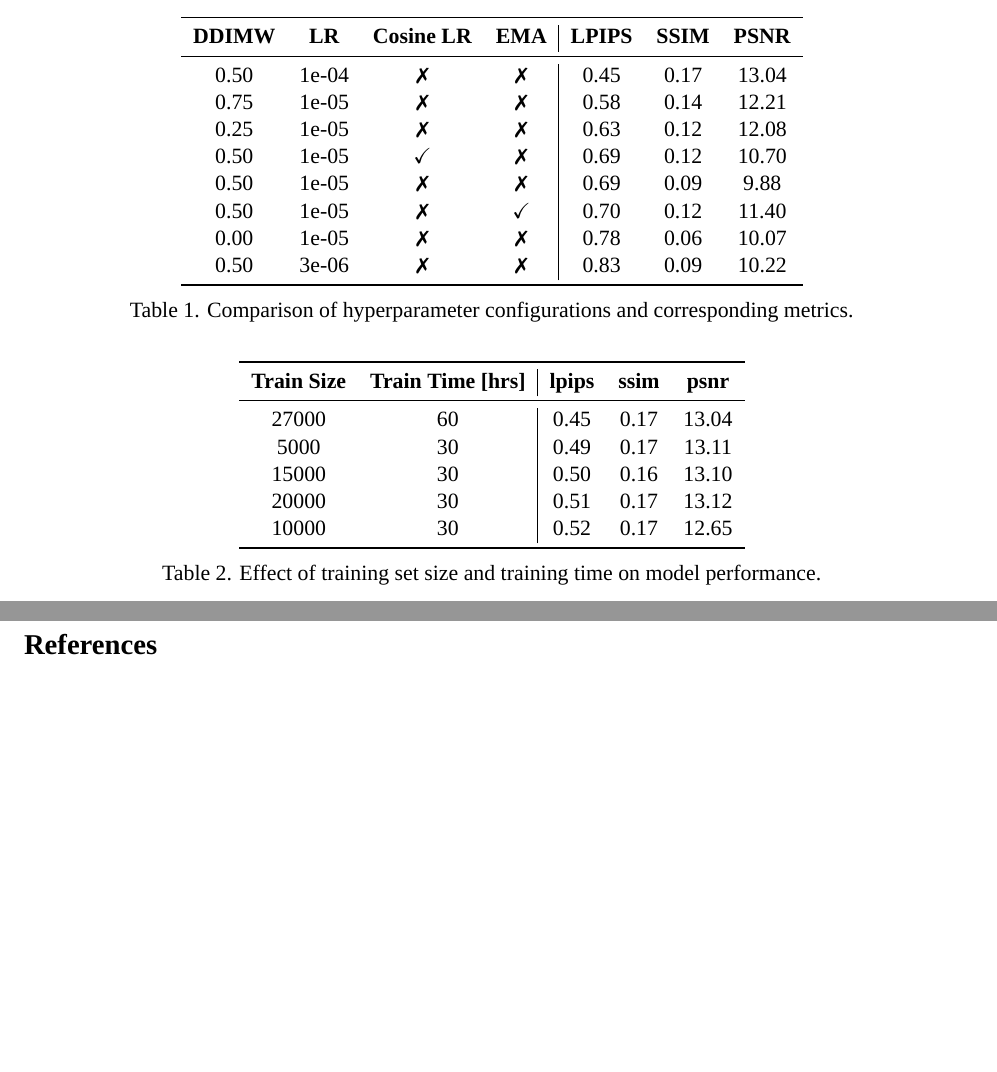
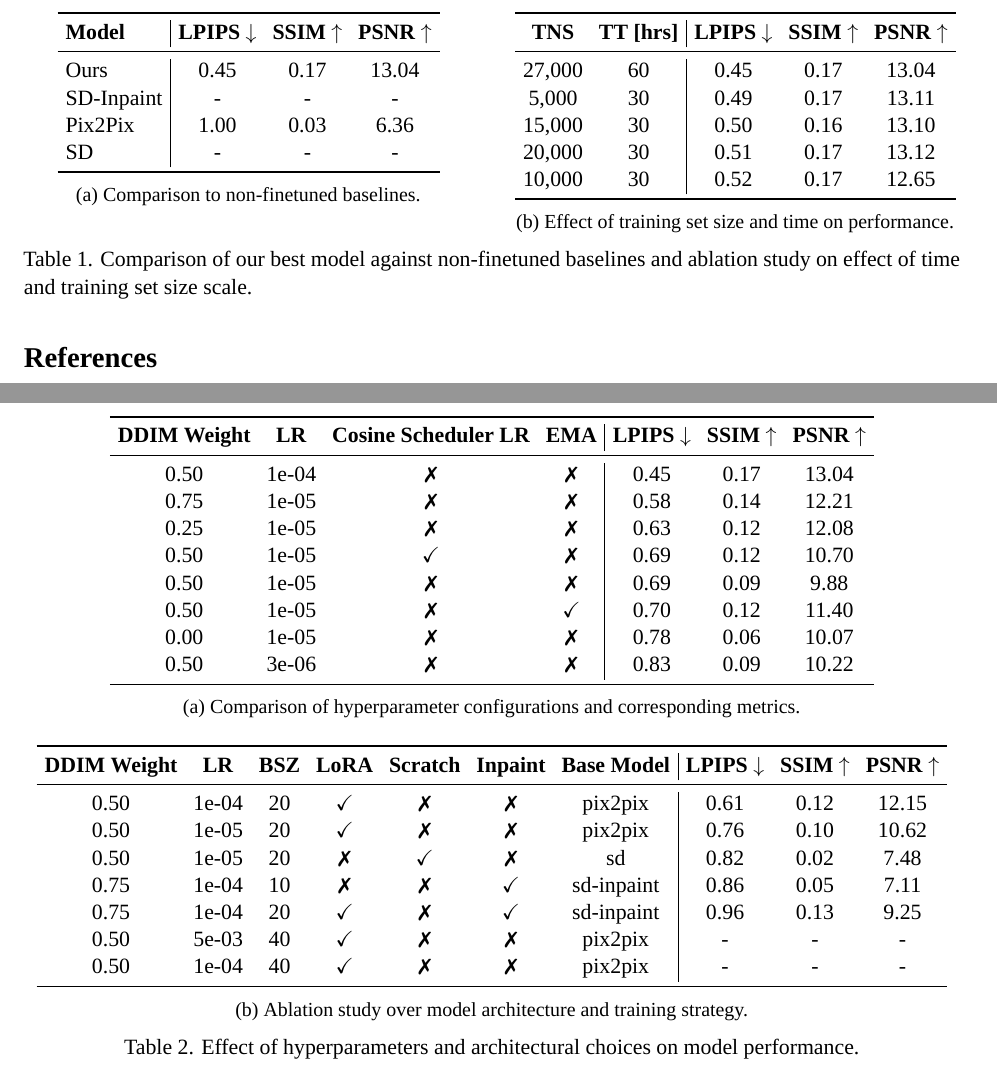
Before and after one commit to ludekcizinsky/garment-texture-completion, a LaTeX document (report/main.tex, which reads report/report.sty): two parts of pages 2 and 3 of 3, joined at a grey line, cut at the place of the change, the shorter picture padded with empty space. Compiled offline with XeLaTeX; a missing font is replaced by an installed copy or a similar font.

Commit message:
added some preliminary tables

```diff
--- a/report/main.tex
+++ b/report/main.tex
@@ -1,5 +1,5 @@
 \PassOptionsToPackage{authoryear,round}{natbib}
-\documentclass[11pt]{article}
+\documentclass[11pt,twocolumn]{article}
 \usepackage{report}
 
 \usepackage{hyperref}       % hyperlinks
@@ -12,6 +12,7 @@
 \usepackage{amsmath}
 \usepackage{titling}
 \usepackage{caption}
+\usepackage{subcaption}
 \captionsetup{labelsep=period}
 %\usepackage[font=small]{caption}
 \setlength{\droptitle}{-40pt}  % Adjust as needed
@@ -72,11 +73,56 @@ during inference (short answer is minimum text scale 1.5 and )
 
 \section{Results}
 
-\begin{table}[ht]
+\begin{table*}[t] % top-aligned table
   \centering
+  \begin{subtable}[t]{0.48\textwidth} % top alignment
+    \vspace{0pt} % ensure top alignment
+    \centering
+    \begin{tabular}{l|ccc}
+    \toprule
+    \textbf{Model} & \textbf{LPIPS} $\downarrow$ & \textbf{SSIM} $\uparrow$ & \textbf{PSNR} $\uparrow$ \\
+    \midrule
+    Ours         & 0.45 & 0.17 & 13.04 \\
+    SD-Inpaint & -    & -    & -     \\
+    Pix2Pix      & 1.00 & 0.03 & 6.36  \\
+    SD           & -    & -    & -     \\
+    \bottomrule
+    \end{tabular}
+    \subcaption{Comparison to non-finetuned baselines.}
+    \label{tab:best-vs-baseline}
+  \end{subtable}
+  \hfill
+  \begin{subtable}[t]{0.48\textwidth} % top alignment
+    \vspace{0pt} % ensure top alignment
+    \centering
+    \begin{tabular}{cc|ccc}
+    \toprule
+    \textbf{TNS} & \textbf{TT [hrs]} & \textbf{LPIPS} $\downarrow$ & \textbf{SSIM} $\uparrow$ & \textbf{PSNR} $\uparrow$ \\
+    \midrule
+    27,000 & 60 & 0.45 & 0.17 & 13.04 \\
+    5,000 & 30 & 0.49 & 0.17 & 13.11 \\
+    15,000 & 30 & 0.50 & 0.16 & 13.10 \\
+    20,000 & 30 & 0.51 & 0.17 & 13.12 \\
+    10,000 & 30 & 0.52 & 0.17 & 12.65 \\
+    \bottomrule
+    \end{tabular}
+    \subcaption{Effect of training set size and time on performance.}
+    \label{tab:scale-study}
+  \end{subtable}
+  \caption{Comparison of our best model against non-finetuned baselines and ablation study on effect of time and training set size scale.}
+  \label{tab:base-and-scale}
+\end{table*}
+
+
+\begin{table*}[t]
+  \centering
+
+  \begin{subtable}[t]{\textwidth}
+    \centering
+    \vspace{0pt}
     \begin{tabular}{cccc|ccc}
     \toprule
-  \textbf{DDIMW} & \textbf{LR} & \textbf{Cosine LR} & \textbf{EMA} & \textbf{LPIPS} & \textbf{SSIM} & \textbf{PSNR} \\
+    \textbf{DDIM Weight} & \textbf{LR} & \textbf{Cosine Scheduler LR} & \textbf{EMA} & \textbf{LPIPS} $\downarrow$ & \textbf{SSIM} $\uparrow$ & \textbf{PSNR} $\uparrow$ \\
     \midrule
     0.50 & 1e-04 & \xmark & \xmark & 0.45 & 0.17 & 13.04 \\
     0.75 & 1e-05 & \xmark & \xmark & 0.58 & 0.14 & 12.21 \\
@@ -88,26 +134,38 @@ during inference (short answer is minimum text scale 1.5 and )
     0.50 & 3e-06 & \xmark & \xmark & 0.83 & 0.09 & 10.22 \\
     \bottomrule
     \end{tabular}
-  \caption{Comparison of hyperparameter configurations and corresponding metrics.}
+    \subcaption{Comparison of hyperparameter configurations and corresponding metrics.}
     \label{tab:hyperparams}
-  \end{table}
+  \end{subtable}
 
-  \begin{table}[ht]
+  \vspace{1em} % spacing between the tables
+
+  \begin{subtable}[t]{\textwidth}
     \centering
-    \begin{tabular}{cc|ccc}
+    \vspace{0pt}
+    \begin{tabular}{ccccccc|ccc}
     \toprule
-    \textbf{Train Size} & \textbf{Train Time [hrs]} & \textbf{lpips} & \textbf{ssim} & \textbf{psnr} \\
+    \textbf{DDIM Weight} & \textbf{LR} & \textbf{BSZ} & \textbf{LoRA} & \textbf{Scratch} & \textbf{Inpaint} & \textbf{Base Model} & \textbf{LPIPS} $\downarrow$ & \textbf{SSIM} $\uparrow$ & \textbf{PSNR} $\uparrow$ \\
     \midrule
-    27000 & 60 & 0.45 & 0.17 & 13.04 \\
-    5000 & 30 & 0.49 & 0.17 & 13.11 \\
-    15000 & 30 & 0.50 & 0.16 & 13.10 \\
-    20000 & 30 & 0.51 & 0.17 & 13.12 \\
-    10000 & 30 & 0.52 & 0.17 & 12.65 \\
+    0.50 & 1e-04 & 20 & \cmark & \xmark & \xmark & pix2pix & 0.61 & 0.12 & 12.15 \\
+    0.50 & 1e-05 & 20 & \cmark & \xmark & \xmark & pix2pix & 0.76 & 0.10 & 10.62 \\
+    0.50 & 1e-05 & 20 & \xmark & \cmark & \xmark & sd & 0.82 & 0.02 & 7.48 \\
+    0.75 & 1e-04 & 10 & \xmark & \xmark & \cmark & sd-inpaint & 0.86 & 0.05 & 7.11 \\
+    0.75 & 1e-04 & 20 & \cmark & \xmark & \cmark & sd-inpaint & 0.96 & 0.13 & 9.25 \\
+    0.50 & 5e-03 & 40 & \cmark & \xmark & \xmark & pix2pix & - & - & - \\
+    0.50 & 1e-04 & 40 & \cmark & \xmark & \xmark & pix2pix & - & - & - \\
     \bottomrule
     \end{tabular}
-    \caption{Effect of training set size and training time on model performance.}
-    \label{tab:scale-study}
-    \end{table}
+    \subcaption{Ablation study over model architecture and training strategy.}
+    \label{tab:arch-ablation}
+  \end{subtable}
+
+  \caption{Effect of hyperparameters and architectural choices on model performance.}
+  \label{tab:combined-hparams-arch}
+\end{table*}
+
+
+
 
 \newpage
 \bibliographystyle{plainnat}
--- a/report/report.sty
+++ b/report/report.sty
@@ -1,9 +1,7 @@
 \NeedsTeXFormat{LaTeX2e}
 \ProvidesPackage{report}[2025/05/18 Report Style]
 
-% Always use 11pt
-\DeclareOption*{\PassOptionsToClass{\CurrentOption}{article}}
-\ProcessOptions\relax
+% Load article class directly with desired options
 
 % Font and spacing
 \usepackage{fontspec}
```
Also changed, not shown: report/report.sty (17 more changed lines). Lines whose indentation alone changed are shown as unchanged.
